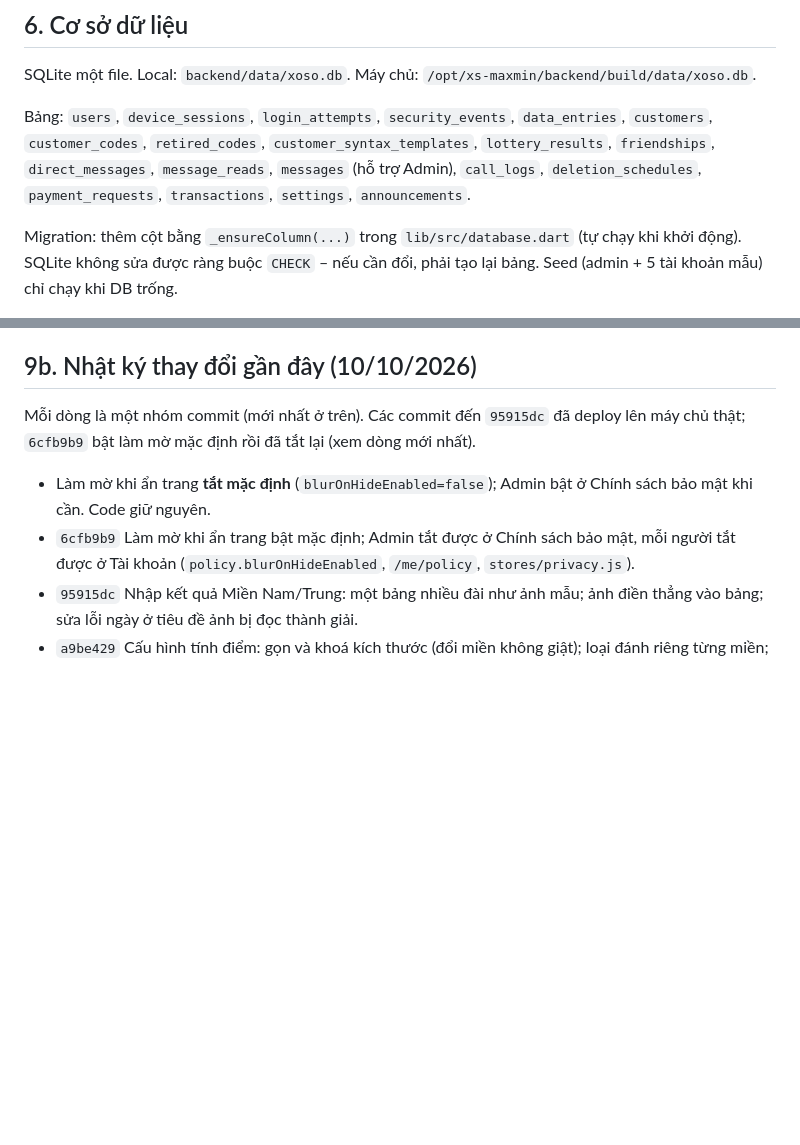
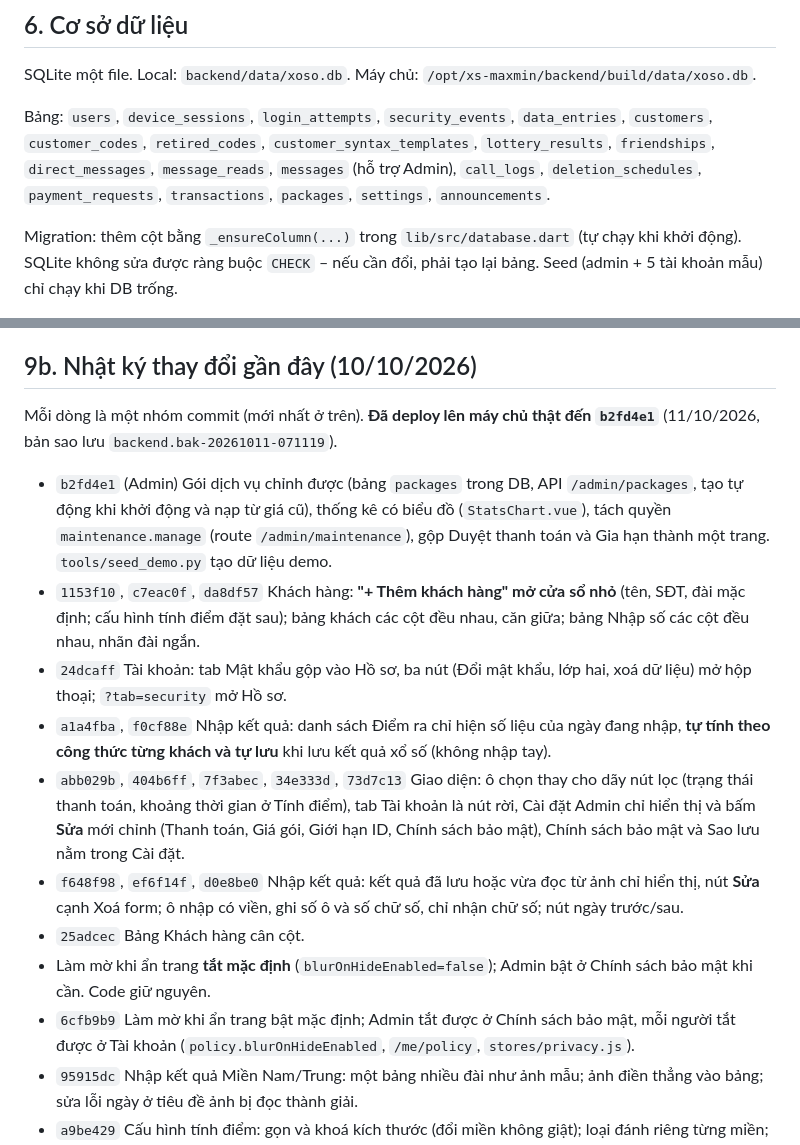
Before and after one commit to ALODEV-CO-LTD/xs-maxmin, a Markdown page: docs/BAN_GIAO.md, 2 parts joined by grey strips. Drawn GitHub-style; blank space fills up the shorter version.

Commit message:
BAN_GIAO.md: cập nhật nhật ký thay đổi đến b2fd4e1 (đã deploy)
Co-Authored-By: Claude Sonnet 5.5 <noreply@anthropic.com>

```diff
--- a/docs/BAN_GIAO.md
+++ b/docs/BAN_GIAO.md
@@ -94,7 +94,7 @@ Bảng đầy đủ theo từng mã yêu cầu (K01…, A01…, S01…, NFR…)
 
 SQLite một file. Local: `backend/data/xoso.db`. Máy chủ: `/opt/xs-maxmin/backend/build/data/xoso.db`.
 
-Bảng: `users`, `device_sessions`, `login_attempts`, `security_events`, `data_entries`, `customers`, `customer_codes`, `retired_codes`, `customer_syntax_templates`, `lottery_results`, `friendships`, `direct_messages`, `message_reads`, `messages` (hỗ trợ Admin), `call_logs`, `deletion_schedules`, `payment_requests`, `transactions`, `settings`, `announcements`.
+Bảng: `users`, `device_sessions`, `login_attempts`, `security_events`, `data_entries`, `customers`, `customer_codes`, `retired_codes`, `customer_syntax_templates`, `lottery_results`, `friendships`, `direct_messages`, `message_reads`, `messages` (hỗ trợ Admin), `call_logs`, `deletion_schedules`, `payment_requests`, `transactions`, `packages`, `settings`, `announcements`.
 
 Migration: thêm cột bằng `_ensureColumn(...)` trong `lib/src/database.dart` (tự chạy khi khởi động). SQLite không sửa được ràng buộc `CHECK` – nếu cần đổi, phải tạo lại bảng. Seed (admin + 5 tài khoản mẫu) chỉ chạy khi DB trống.
 
@@ -164,8 +164,15 @@ TURN của Cloudflare: tạo khoá ở Dashboard → Realtime → TURN (hoặc A
 
 ## 9b. Nhật ký thay đổi gần đây (10/10/2026)
 
-Mỗi dòng là một nhóm commit (mới nhất ở trên). Các commit đến `95915dc` đã deploy lên máy chủ thật; `6cfb9b9` bật làm mờ mặc định rồi đã tắt lại (xem dòng mới nhất).
+Mỗi dòng là một nhóm commit (mới nhất ở trên). **Đã deploy lên máy chủ thật đến `b2fd4e1`** (11/10/2026, bản sao lưu `backend.bak-20261011-071119`).
 
+- `b2fd4e1` (Admin) Gói dịch vụ chỉnh được (bảng `packages` trong DB, API `/admin/packages`, tạo tự động khi khởi động và nạp từ giá cũ), thống kê có biểu đồ (`StatsChart.vue`), tách quyền `maintenance.manage` (route `/admin/maintenance`), gộp Duyệt thanh toán và Gia hạn thành một trang. `tools/seed_demo.py` tạo dữ liệu demo.
+- `1153f10`, `c7eac0f`, `da8df57` Khách hàng: **"+ Thêm khách hàng" mở cửa sổ nhỏ** (tên, SĐT, đài mặc định; cấu hình tính điểm đặt sau); bảng khách các cột đều nhau, căn giữa; bảng Nhập số các cột đều nhau, nhãn đài ngắn.
+- `24dcaff` Tài khoản: tab Mật khẩu gộp vào Hồ sơ, ba nút (Đổi mật khẩu, lớp hai, xoá dữ liệu) mở hộp thoại; `?tab=security` mở Hồ sơ.
+- `a1a4fba`, `f0cf88e` Nhập kết quả: danh sách Điểm ra chỉ hiện số liệu của ngày đang nhập, **tự tính theo công thức từng khách và tự lưu** khi lưu kết quả xổ số (không nhập tay).
+- `abb029b`, `404b6ff`, `7f3abec`, `34e333d`, `73d7c13` Giao diện: ô chọn thay cho dãy nút lọc (trạng thái thanh toán, khoảng thời gian ở Tính điểm), tab Tài khoản là nút rời, Cài đặt Admin chỉ hiển thị và bấm **Sửa** mới chỉnh (Thanh toán, Giá gói, Giới hạn ID, Chính sách bảo mật), Chính sách bảo mật và Sao lưu nằm trong Cài đặt.
+- `f648f98`, `ef6f14f`, `d0e8be0` Nhập kết quả: kết quả đã lưu hoặc vừa đọc từ ảnh chỉ hiển thị, nút **Sửa** cạnh Xoá form; ô nhập có viền, ghi số ô và số chữ số, chỉ nhận chữ số; nút ngày trước/sau.
+- `25adcec` Bảng Khách hàng cân cột.
 - Làm mờ khi ẩn trang **tắt mặc định** (`blurOnHideEnabled=false`); Admin bật ở Chính sách bảo mật khi cần. Code giữ nguyên.
 - `6cfb9b9` Làm mờ khi ẩn trang bật mặc định; Admin tắt được ở Chính sách bảo mật, mỗi người tắt được ở Tài khoản (`policy.blurOnHideEnabled`, `/me/policy`, `stores/privacy.js`).
 - `95915dc` Nhập kết quả Miền Nam/Trung: một bảng nhiều đài như ảnh mẫu; ảnh điền thẳng vào bảng; sửa lỗi ngày ở tiêu đề ảnh bị đọc thành giải.
```
Also changed, not shown: other parts of docs/BAN_GIAO.md (+1 -1 lines).
